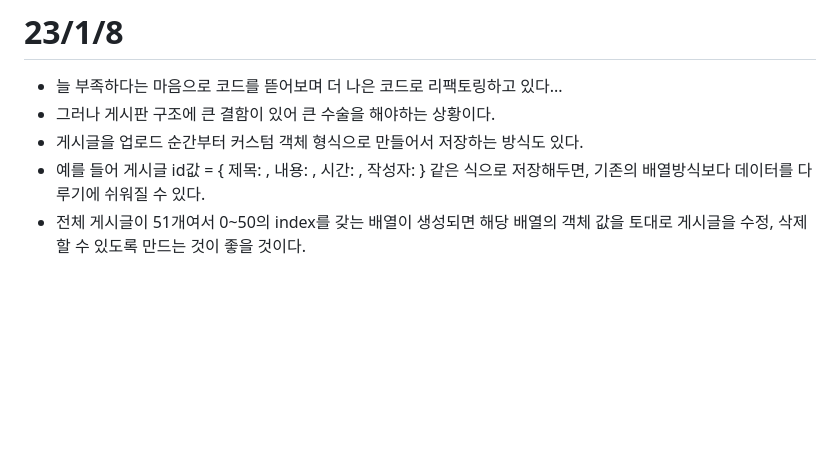
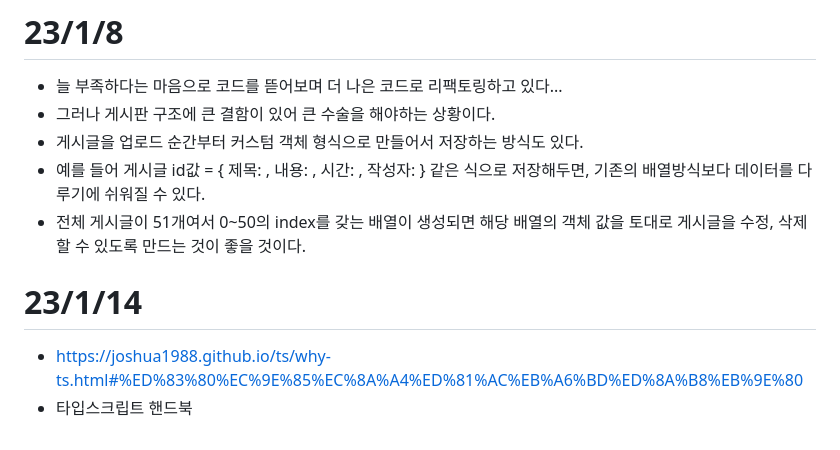
Before and after one commit to facitea/facitea.github.io, a Markdown page: 개발일지.md, the part around the change. Rendered like a GitHub page; blank space fills up the shorter version.

```diff
--- a/개발일지.md
+++ b/개발일지.md
@@ -664,3 +664,7 @@ db.collection('게시판').orderBy("feedId", "desc").where("feedId", "<=", lastf
 - 게시글을 업로드 순간부터 커스텀 객체 형식으로 만들어서 저장하는 방식도 있다.
 - 예를 들어 게시글 id값 = { 제목: , 내용: , 시간: , 작성자: } 같은 식으로 저장해두면, 기존의 배열방식보다 데이터를 다루기에 쉬워질 수 있다.
 - 전체 게시글이 51개여서 0~50의 index를 갖는 배열이 생성되면 해당 배열의 객체 값을 토대로 게시글을 수정, 삭제할 수 있도록 만드는 것이 좋을 것이다.
+
+# 23/1/14
+- https://joshua1988.github.io/ts/why-ts.html#%ED%83%80%EC%9E%85%EC%8A%A4%ED%81%AC%EB%A6%BD%ED%8A%B8%EB%9E%80
+- 타입스크립트 핸드북
```
